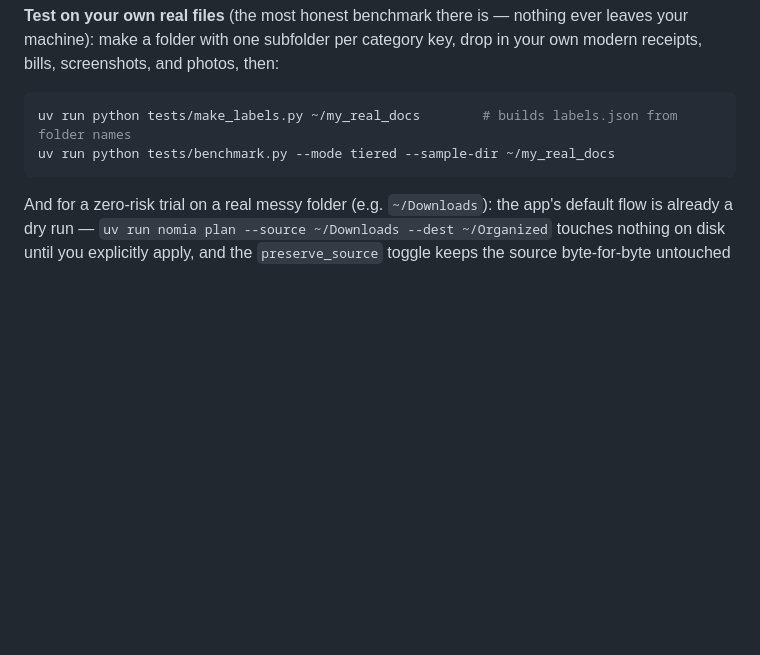
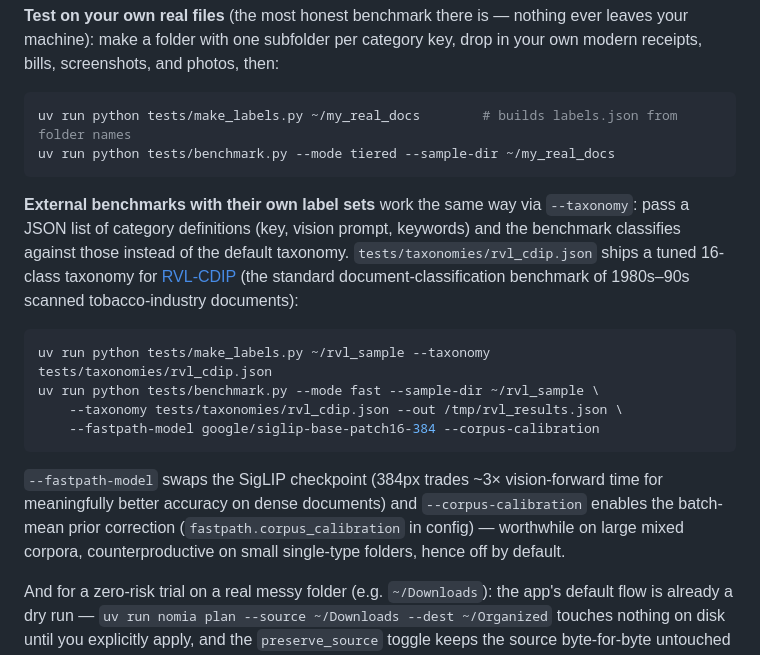
Before and after one commit to abhilashbokka/Nomia, a Markdown page: README.md, the part around one of its changes. Rendered like a GitHub page; blank space fills up the shorter version.

````diff
--- a/README.md
+++ b/README.md
@@ -165,6 +200,24 @@ uv run python tests/make_labels.py ~/my_real_docs        # builds labels.json fr
 uv run python tests/benchmark.py --mode tiered --sample-dir ~/my_real_docs
 ```
 
+**External benchmarks with their own label sets** work the same way via `--taxonomy`: pass a
+JSON list of category definitions (key, vision prompt, keywords) and the benchmark classifies
+against those instead of the default taxonomy. `tests/taxonomies/rvl_cdip.json` ships a tuned
+16-class taxonomy for [RVL-CDIP](https://adamharley.com/rvl-cdip/) (the standard
+document-classification benchmark of 1980s–90s scanned tobacco-industry documents):
+
+```bash
+uv run python tests/make_labels.py ~/rvl_sample --taxonomy tests/taxonomies/rvl_cdip.json
+uv run python tests/benchmark.py --mode fast --sample-dir ~/rvl_sample \
+    --taxonomy tests/taxonomies/rvl_cdip.json --out /tmp/rvl_results.json \
+    --fastpath-model google/siglip-base-patch16-384 --corpus-calibration
+```
+
+`--fastpath-model` swaps the SigLIP checkpoint (384px trades ~3× vision-forward time for
+meaningfully better accuracy on dense documents) and `--corpus-calibration` enables the
+batch-mean prior correction (`fastpath.corpus_calibration` in config) — worthwhile on large
+mixed corpora, counterproductive on small single-type folders, hence off by default.
+
 And for a zero-risk trial on a real messy folder (e.g. `~/Downloads`): the app's default
 flow is already a dry run — `uv run nomia plan --source ~/Downloads --dest ~/Organized`
 touches nothing on disk until you explicitly apply, and the `preserve_source` toggle keeps
````
Also changed, not shown: other parts of README.md (+35 -0 lines), CLAUDE.md (+34 -4 lines).
